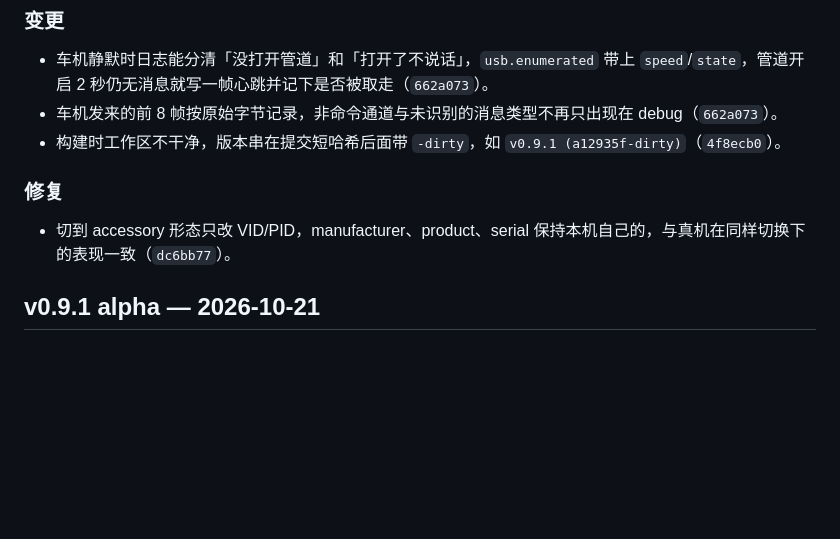
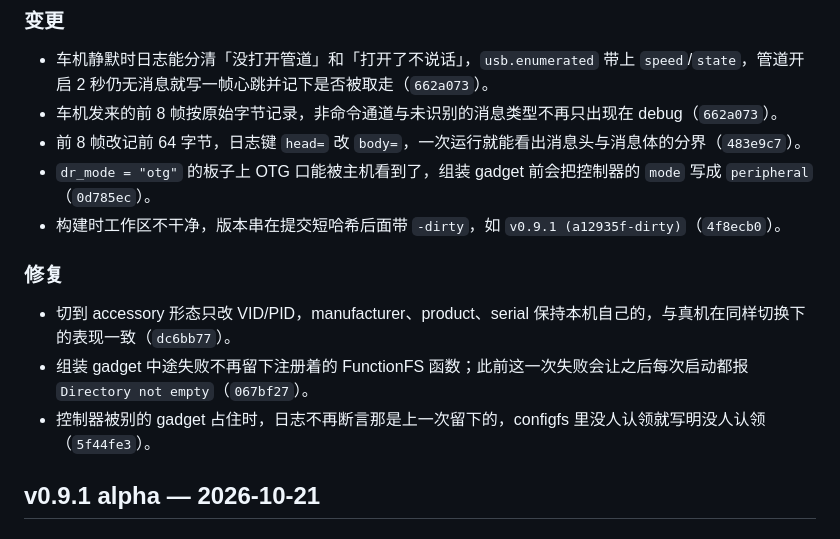
Before and after one commit to 0x5e/cp2cl, a Markdown page: CHANGELOG.md, the part around the change. Rendered like a GitHub page; blank space fills up the shorter version.

Commit message:
docs(changelog): record the port's mode, the frame dump and the failed start

```diff
--- a/CHANGELOG.md
+++ b/CHANGELOG.md
@@ -10,11 +10,15 @@
 
 - 车机静默时日志能分清「没打开管道」和「打开了不说话」，`usb.enumerated` 带上 `speed`/`state`，管道开启 2 秒仍无消息就写一帧心跳并记下是否被取走（`662a073`）。
 - 车机发来的前 8 帧按原始字节记录，非命令通道与未识别的消息类型不再只出现在 debug（`662a073`）。
+- 前 8 帧改记前 64 字节，日志键 `head=` 改 `body=`，一次运行就能看出消息头与消息体的分界（`483e9c7`）。
+- `dr_mode = "otg"` 的板子上 OTG 口能被主机看到了，组装 gadget 前会把控制器的 `mode` 写成 `peripheral`（`0d785ec`）。
 - 构建时工作区不干净，版本串在提交短哈希后面带 `-dirty`，如 `v0.9.1 (a12935f-dirty)`（`4f8ecb0`）。
 
 ### 修复
 
 - 切到 accessory 形态只改 VID/PID，manufacturer、product、serial 保持本机自己的，与真机在同样切换下的表现一致（`dc6bb77`）。
+- 组装 gadget 中途失败不再留下注册着的 FunctionFS 函数；此前这一次失败会让之后每次启动都报 `Directory not empty`（`067bf27`）。
+- 控制器被别的 gadget 占住时，日志不再断言那是上一次留下的，configfs 里没人认领就写明没人认领（`5f44fe3`）。
 
 ## v0.9.1 alpha — 2026-10-21
 
```
